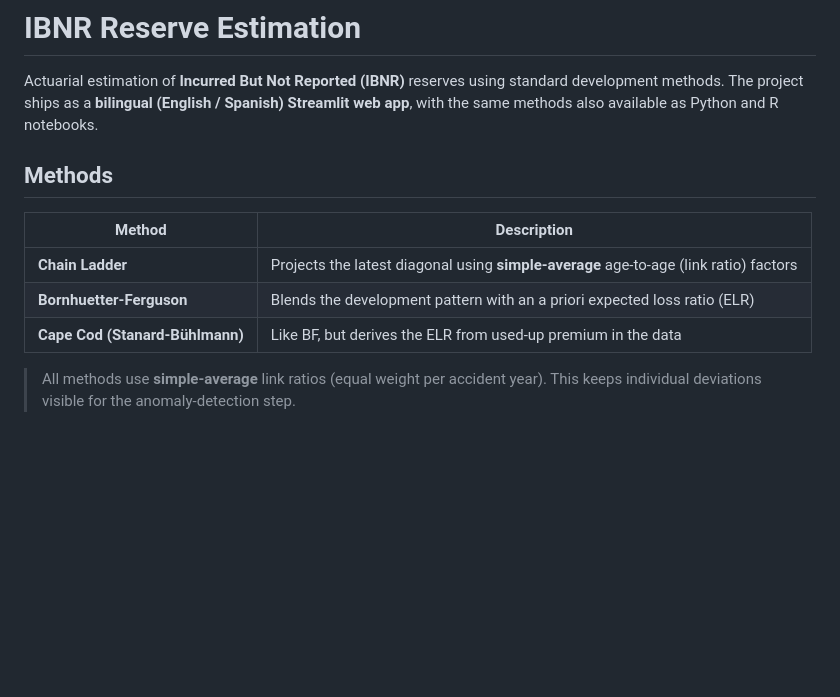
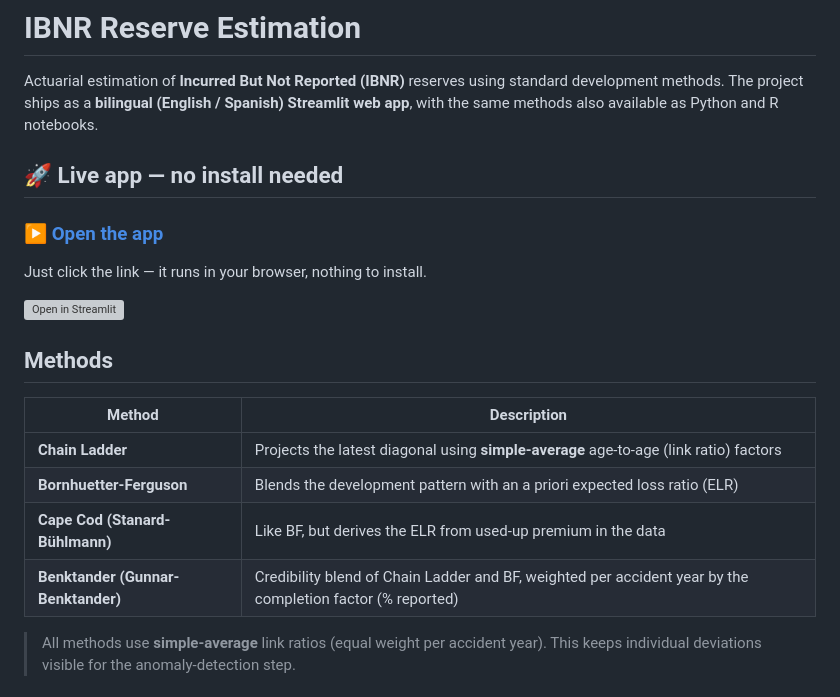
Before and after one commit to MelinaAvila96/ibnr-app, a Markdown page: README.md, the part around the change. GitHub-like rendering; blank space fills up the shorter version; grey boxes are pictures that could not be loaded.

Commit message:
Add live app link and Benktander to README
Co-Authored-By: Claude Opus 4.8 <noreply@anthropic.com>

```diff
--- a/README.md
+++ b/README.md
@@ -3,6 +3,14 @@
 Actuarial estimation of **Incurred But Not Reported (IBNR)** reserves using standard
 development methods. The project ships as a **bilingual (English / Spanish) Streamlit web
 app**, with the same methods also available as Python and R notebooks.
+
+## 🚀 Live app — no install needed
+
+### ▶ **[Open the app](https://ibnr-app-2lebbeyyanih6sm7bkq5p7.streamlit.app/)**
+
+Just click the link — it runs in your browser, nothing to install.
+
+[![Open in Streamlit](https://static.streamlit.io/badges/streamlit_badge_black_white.svg)](https://ibnr-app-2lebbeyyanih6sm7bkq5p7.streamlit.app/)
 
 ## Methods
 
@@ -11,6 +19,7 @@ app**, with the same methods also available as Python and R notebooks.
 | **Chain Ladder** | Projects the latest diagonal using **simple-average** age-to-age (link ratio) factors |
 | **Bornhuetter-Ferguson** | Blends the development pattern with an a priori expected loss ratio (ELR) |
 | **Cape Cod (Stanard-Bühlmann)** | Like BF, but derives the ELR from used-up premium in the data |
+| **Benktander (Gunnar-Benktander)** | Credibility blend of Chain Ladder and BF, weighted per accident year by the completion factor (% reported) |
 
 > All methods use **simple-average** link ratios (equal weight per accident year). This keeps
 > individual deviations visible for the anomaly-detection step.
```
